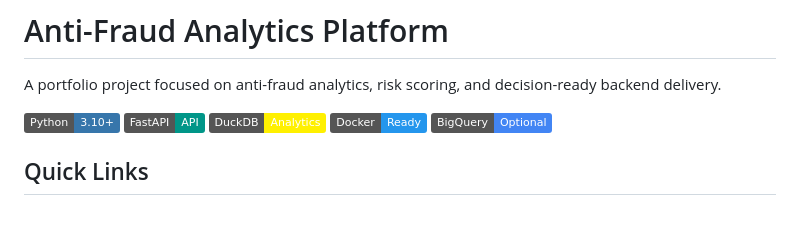
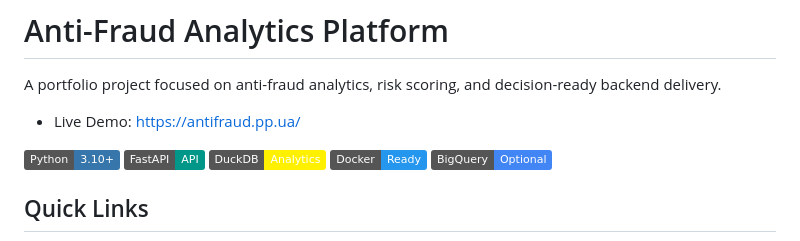
Before and after one commit to drhtka/anti_fraud_analytics_platform, a Markdown page: README.md, the part around one of its changes. GitHub-like rendering; badges without logos; blank space fills up the shorter version.

Commit message:
Add live demo link to README

```diff
--- a/README.md
+++ b/README.md
@@ -1,6 +1,8 @@
 # Anti-Fraud Analytics Platform
 
 A portfolio project focused on anti-fraud analytics, risk scoring, and decision-ready backend delivery.
+
+- Live Demo: [https://antifraud.pp.ua/](https://antifraud.pp.ua/)
 
 ![Python](https://img.shields.io/badge/Python-3.10+-3776AB?logo=python&logoColor=white)
 ![FastAPI](https://img.shields.io/badge/FastAPI-API-009688?logo=fastapi&logoColor=white)
```
Also changed, not shown: other parts of README.md (+1 -0 lines).
